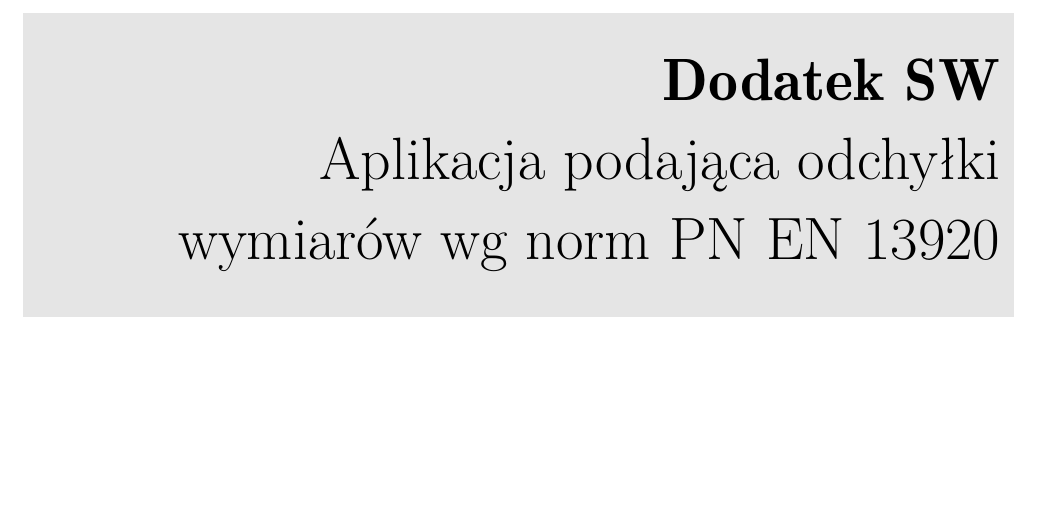
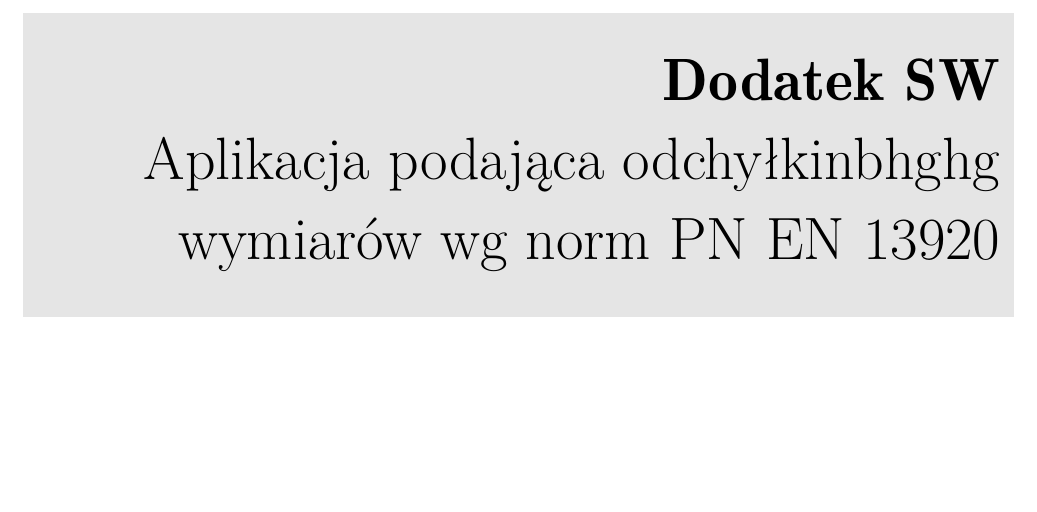
Before and after one commit to marredz147/Projekty, a LaTeX document (projekt_app_inz.tex): part of page 1 of 12, cut so that both start at the same text. Compiled offline with pdfLaTeX.

Commit message:
Update projekt_app_inz.tex

```diff
--- a/projekt_app_inz.tex
+++ b/projekt_app_inz.tex
@@ -48,7 +48,7 @@
 		\vspace*{0.7cm}
 
 		\hfill \textbf{Dodatek SW} \\
-		\hfill Aplikacja podająca odchyłki \\
+		\hfill Aplikacja podająca odchyłkinbhghg \\
 		\hfill wymiarów wg norm PN EN 13920 \par
 
 		\vspace*{0.7cm} % Space between the end of the title and the bottom of the grey box
```
